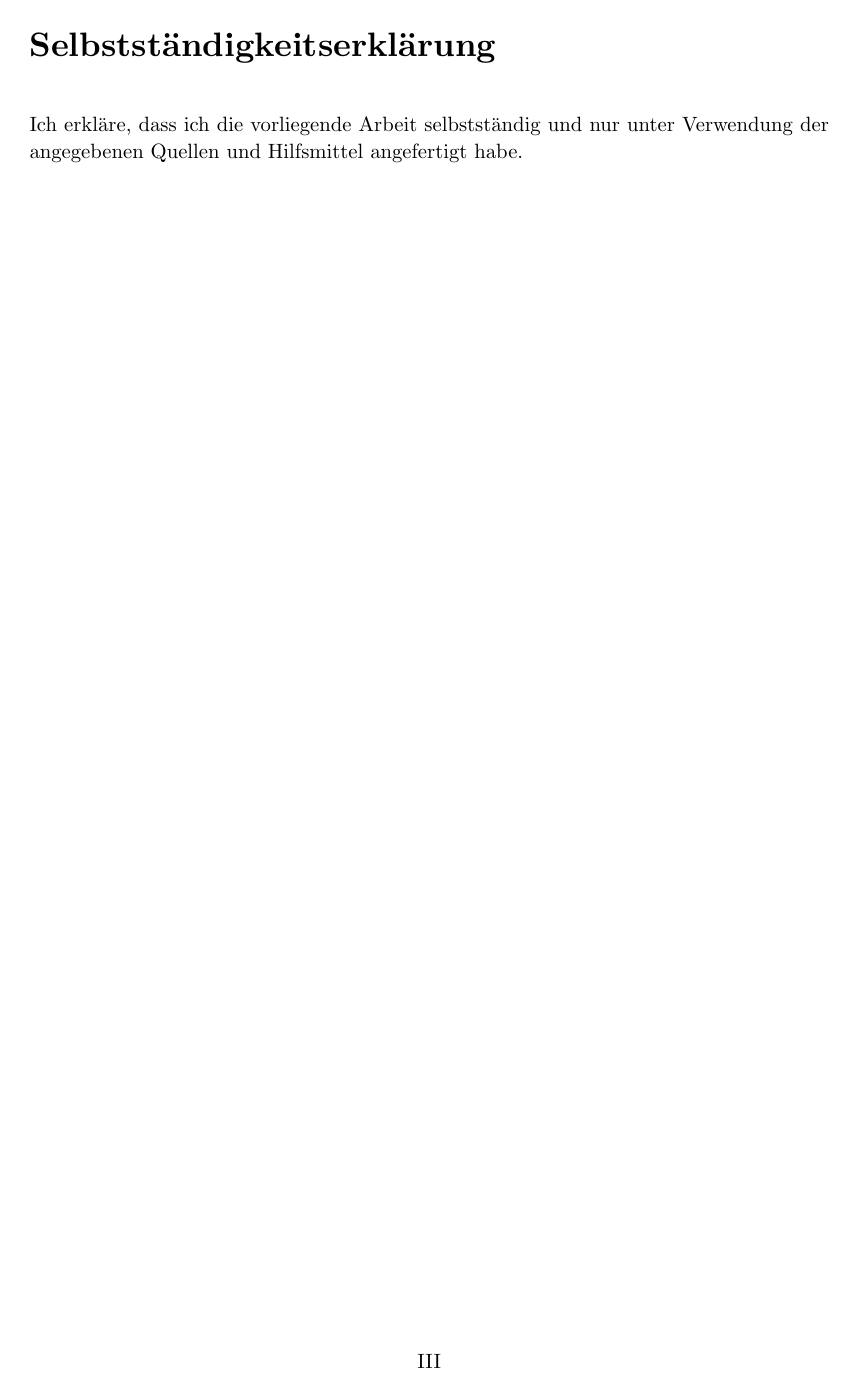
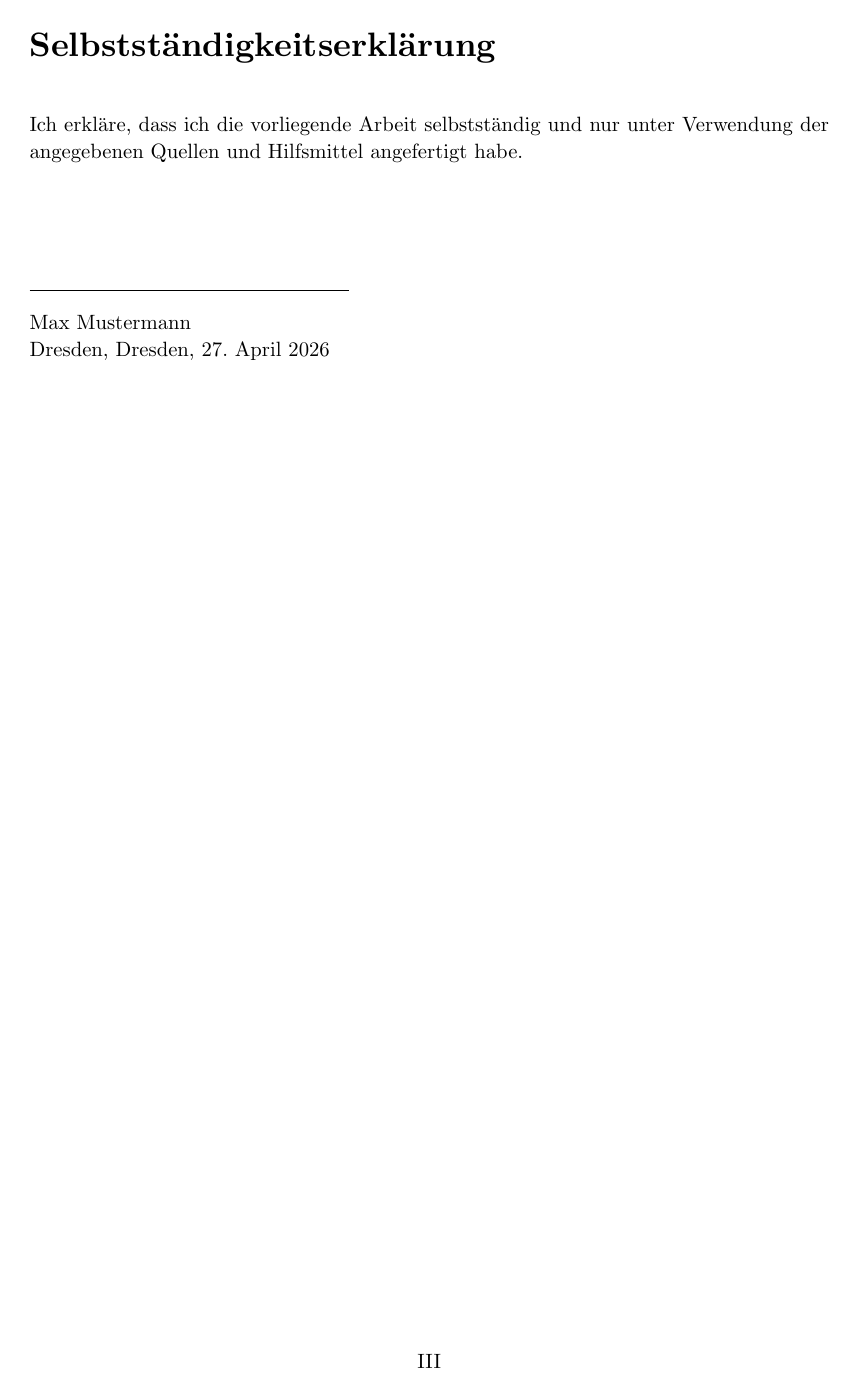
Before and after one commit to ShadowPaint-SP/TUD-typst-template, a Typst document (example.typ, which reads lang.typ, template.typ): page 4 of 13. Compiled offline with Typst 0.15.

Commit message:
seperate language file and some small fixes
Co-authored-by: Copilot <copilot@github.com>

```diff
--- /dev/null
+++ b/lang.typ
@@ -0,0 +1,60 @@
+#let labels = (
+  de: (
+    abstract: "Zusammenfassung",
+    abstract_en: "Abstract",
+    acknowledgements: "Danksagung",
+    appendix: "Anhang",
+    bibliography: "Literaturverzeichnis",
+    contents: "Inhaltsverzeichnis",
+    declaration: "Selbstständigkeitserklärung",
+    examiners: "Prüfende",
+    keywords: "Schlagwörter",
+    list_of_figures: "Abbildungsverzeichnis",
+    list_of_tables: "Tabellenverzeichnis",
+    matriculation_number: "Matrikelnummer",
+    supervisors: "Betreuung",
+    months: (
+      "Januar",
+      "Februar",
+      "März",
+      "April",
+      "Mai",
+      "Juni",
+      "July",
+      "August",
+      "September",
+      "Oktober",
+      "November",
+      "Dezember",
+    ),
+  ),
+  en: (
+    abstract: "Abstract",
+    abstract_en: "Abstract",
+    acknowledgements: "Acknowledgements",
+    appendix: "Appendix",
+    bibliography: "References",
+    contents: "Contents",
+    declaration: "Declaration of Authorship",
+    examiners: "Examiners",
+    keywords: "Keywords",
+    list_of_figures: "List of Figures",
+    list_of_tables: "List of Tables",
+    matriculation_number: "Student ID",
+    supervisors: "Supervisors",
+    months: (
+      "January",
+      "February",
+      "March",
+      "April",
+      "May",
+      "June",
+      "July",
+      "August",
+      "September",
+      "October",
+      "November",
+      "December",
+    ),
+  ),
+)
--- a/template.typ
+++ b/template.typ
@@ -44,6 +12,12 @@
     pagebreak()
   }
 }
+
+#let _format-date(lang) = [
+  #datetime.today().day().
+  #_label(lang, "months").at(datetime.today().month() - 1)
+  #datetime.today().year()
+]
 
 #let _person-line(person, role: none) = {
   if type(person) == dictionary {
@@ -178,6 +147,9 @@
 
 #let _frontmatter(
   lang,
+  date,
+  location,
+  authors,
   abstract,
   abstract-en,
   acknowledgements,
@@ -279,6 +263,9 @@
 
   _frontmatter(
     lang,
+    date,
+    location,
+    authors,
     abstract,
     abstract-en,
     acknowledgements,
```
Also changed, not shown: README.md, template.typ (57 more changed lines).
